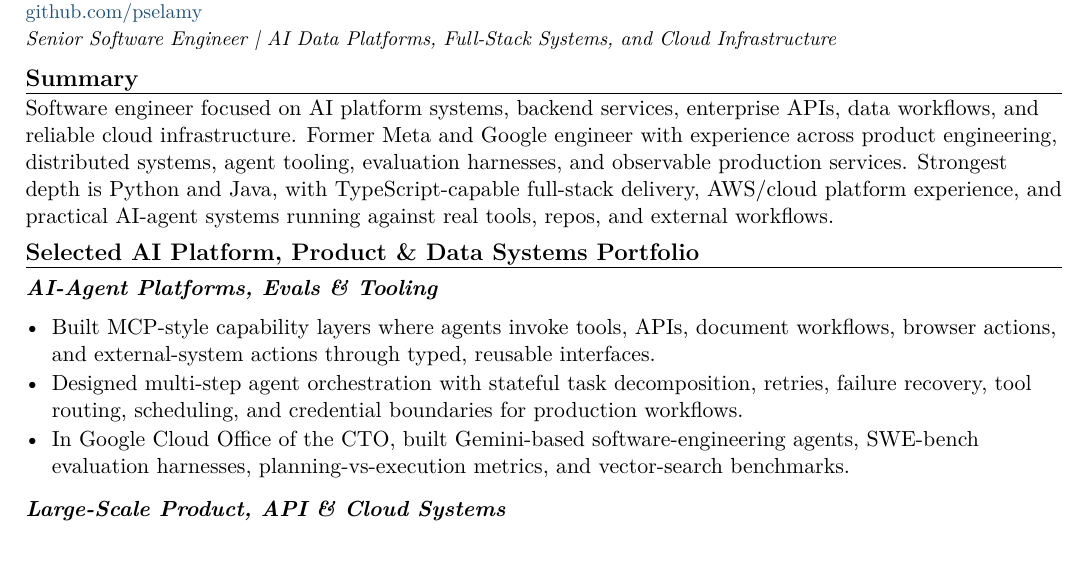
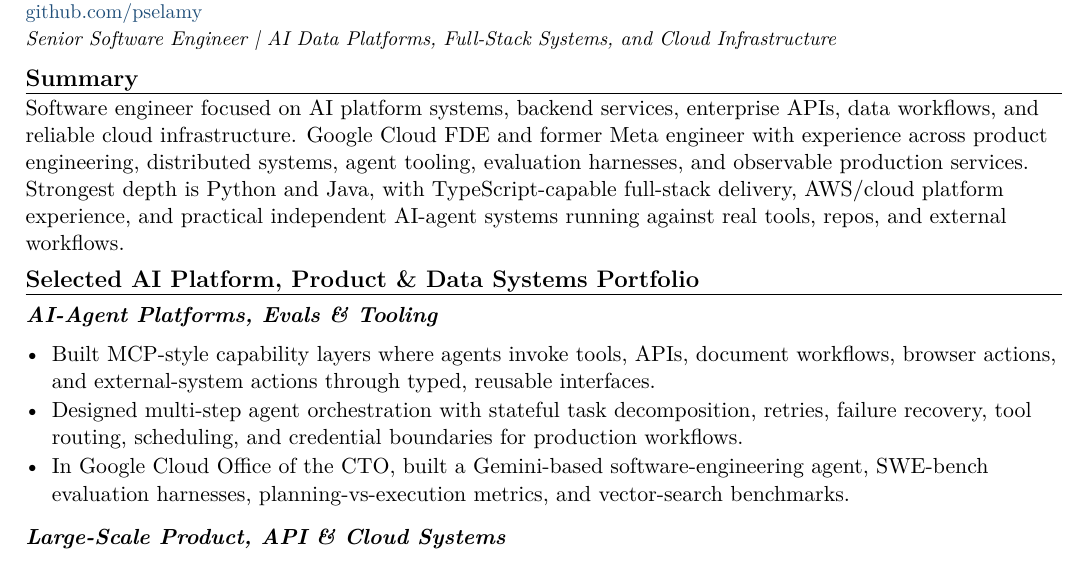
Before and after one commit to pselamy/resume, a LaTeX document (variants/bluefish-ai.tex): part of page 1 of 2, cut so that both start at the same text. Compiled offline with pdfLaTeX.

Commit message:
chore: stage reviewed variants/bluefish-ai.tex
Apply the locally validated and independently reviewed source.

```diff
--- a/variants/bluefish-ai.tex
+++ b/variants/bluefish-ai.tex
@@ -3,13 +3,13 @@
 \input{sections/header}
 \titleline{Senior Software Engineer \textbar{} AI Data Platforms, Full-Stack Systems, and Cloud Infrastructure}
 \rsection{Summary}
-Software engineer focused on AI platform systems, backend services, enterprise APIs, data workflows, and reliable cloud infrastructure. Former Meta and Google engineer with experience across product engineering, distributed systems, agent tooling, evaluation harnesses, and observable production services. Strongest depth is Python and Java, with TypeScript-capable full-stack delivery, AWS/cloud platform experience, and practical AI-agent systems running against real tools, repos, and external workflows.
+Software engineer focused on AI platform systems, backend services, enterprise APIs, data workflows, and reliable cloud infrastructure. Google Cloud FDE and former Meta engineer with experience across product engineering, distributed systems, agent tooling, evaluation harnesses, and observable production services. Strongest depth is Python and Java, with TypeScript-capable full-stack delivery, AWS/cloud platform experience, and practical independent AI-agent systems running against real tools, repos, and external workflows.
 \rsection{Selected AI Platform, Product \& Data Systems Portfolio}
 \subsec{AI-Agent Platforms, Evals \& Tooling}
 \begin{itemize}
   \item Built MCP-style capability layers where agents invoke tools, APIs, document workflows, browser actions, and external-system actions through typed, reusable interfaces.
   \item Designed multi-step agent orchestration with stateful task decomposition, retries, failure recovery, tool routing, scheduling, and credential boundaries for production workflows.
-  \item In Google Cloud Office of the CTO, built Gemini-based software-engineering agents, SWE-bench evaluation harnesses, planning-vs-execution metrics, and vector-search benchmarks.
+  \item In Google Cloud Office of the CTO, built a Gemini-based software-engineering agent, SWE-bench evaluation harnesses, planning-vs-execution metrics, and vector-search benchmarks.
 \end{itemize}
 \subsec{Large-Scale Product, API \& Cloud Systems}
 \begin{itemize}
```
